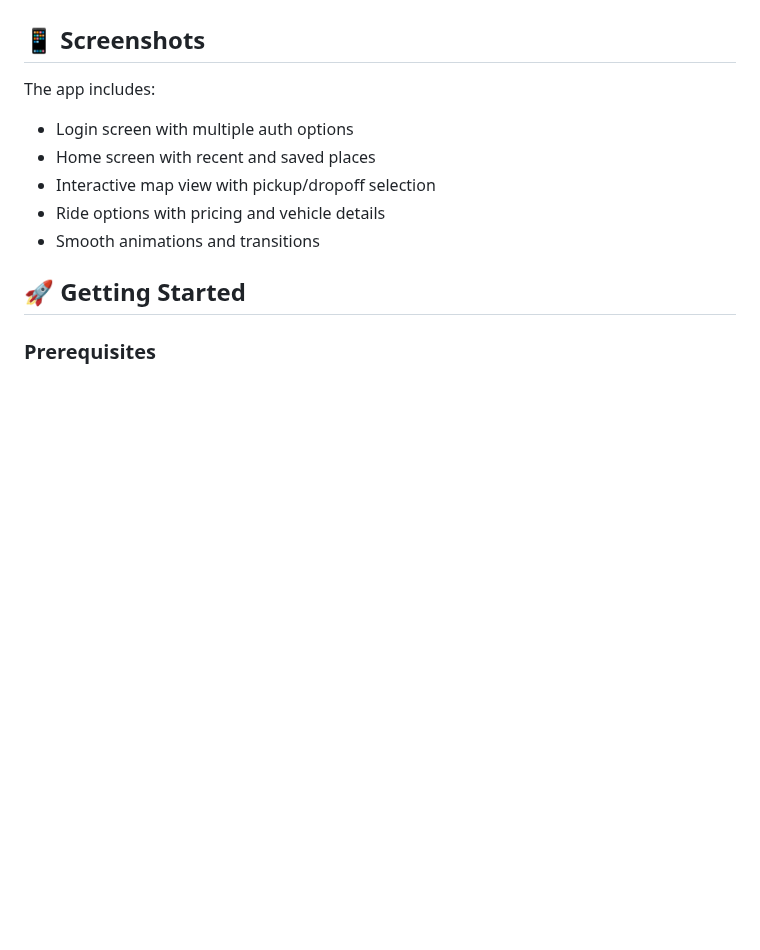
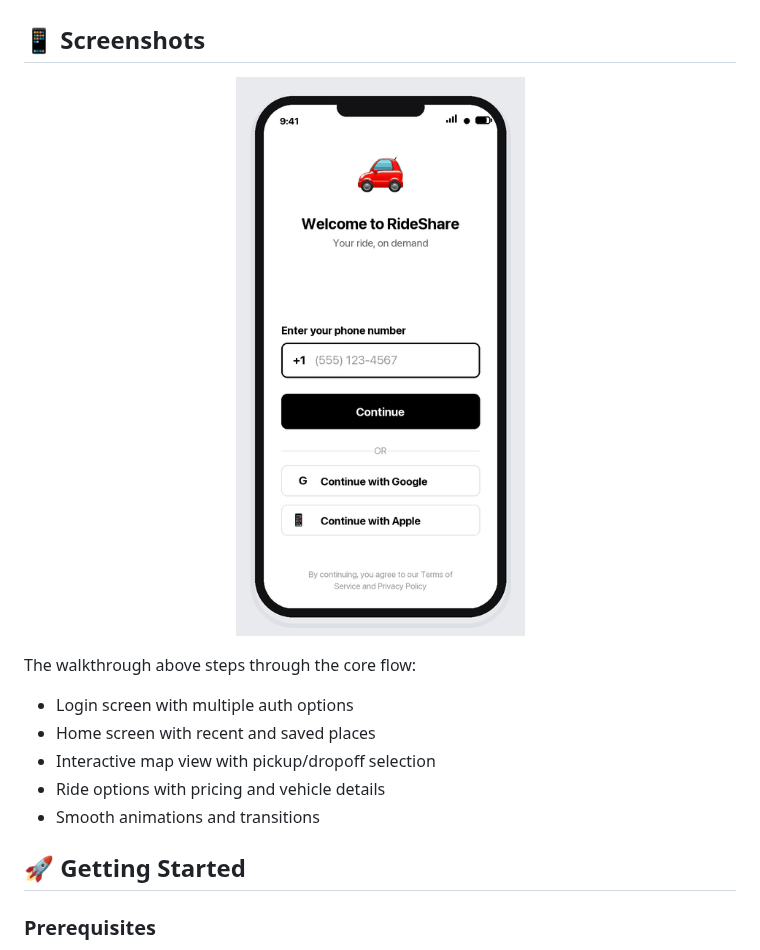
Before and after one commit to alexalghisi/rideshare-app, a Markdown page: README.md, the part around one of its changes. GitHub-like rendering; pictures changed too: assets/demo.gif (added); blank space fills up the shorter version.

Commit message:
docs: add animated app walkthrough to README
Add a phone-framed demo animation and surface it both as a hero below
the badges and inside the Screenshots section, replacing the previous
text-only placeholder.

The walkthrough cycles through the four primary screens using the app's
real design language (colors, copy, iconography and layout):

- Login: phone-first entry with Google/Apple fallbacks
- Home: search with recent and saved places
- Map: pickup/dropoff card with confirm-location bottom sheet
- Ride options: ride tiers, selection, pricing and request CTA

Assets live under assets/ so the README renders the demo directly on
the repository landing page.

```diff
--- a/README.md
+++ b/README.md
@@ -18,7 +22,11 @@ A beautiful, modern rideshare application built with React Native and Expo. This
 
 ## 📱 Screenshots
 
-The app includes:
+<p align="center">
+  <img src="assets/demo.gif" alt="Animated walkthrough of the login, home, map and ride options screens" width="300" />
+</p>
+
+The walkthrough above steps through the core flow:
 - Login screen with multiple auth options
 - Home screen with recent and saved places
 - Interactive map view with pickup/dropoff selection
```
Also changed, not shown: other parts of README.md (+4 -0 lines).
